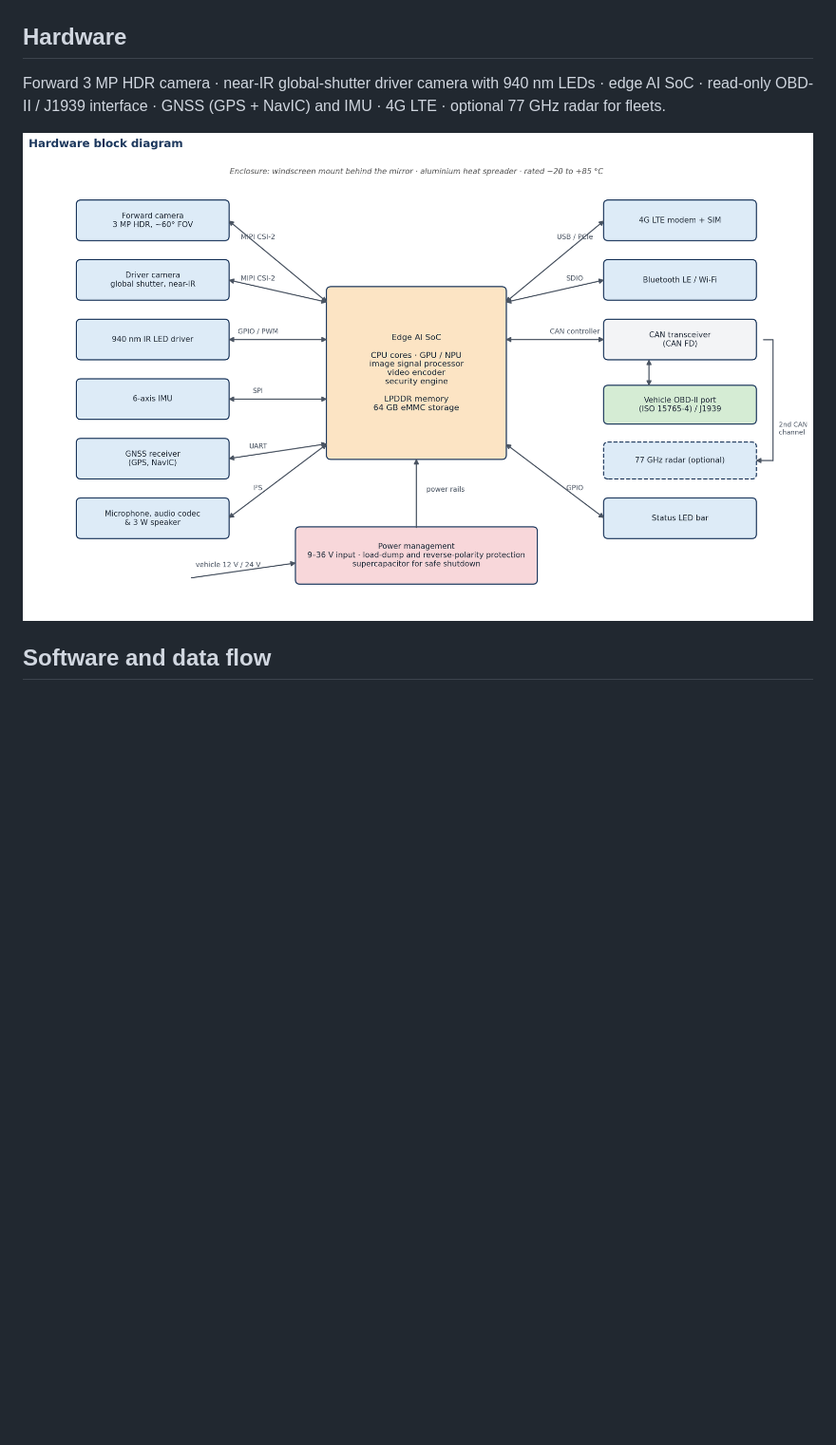
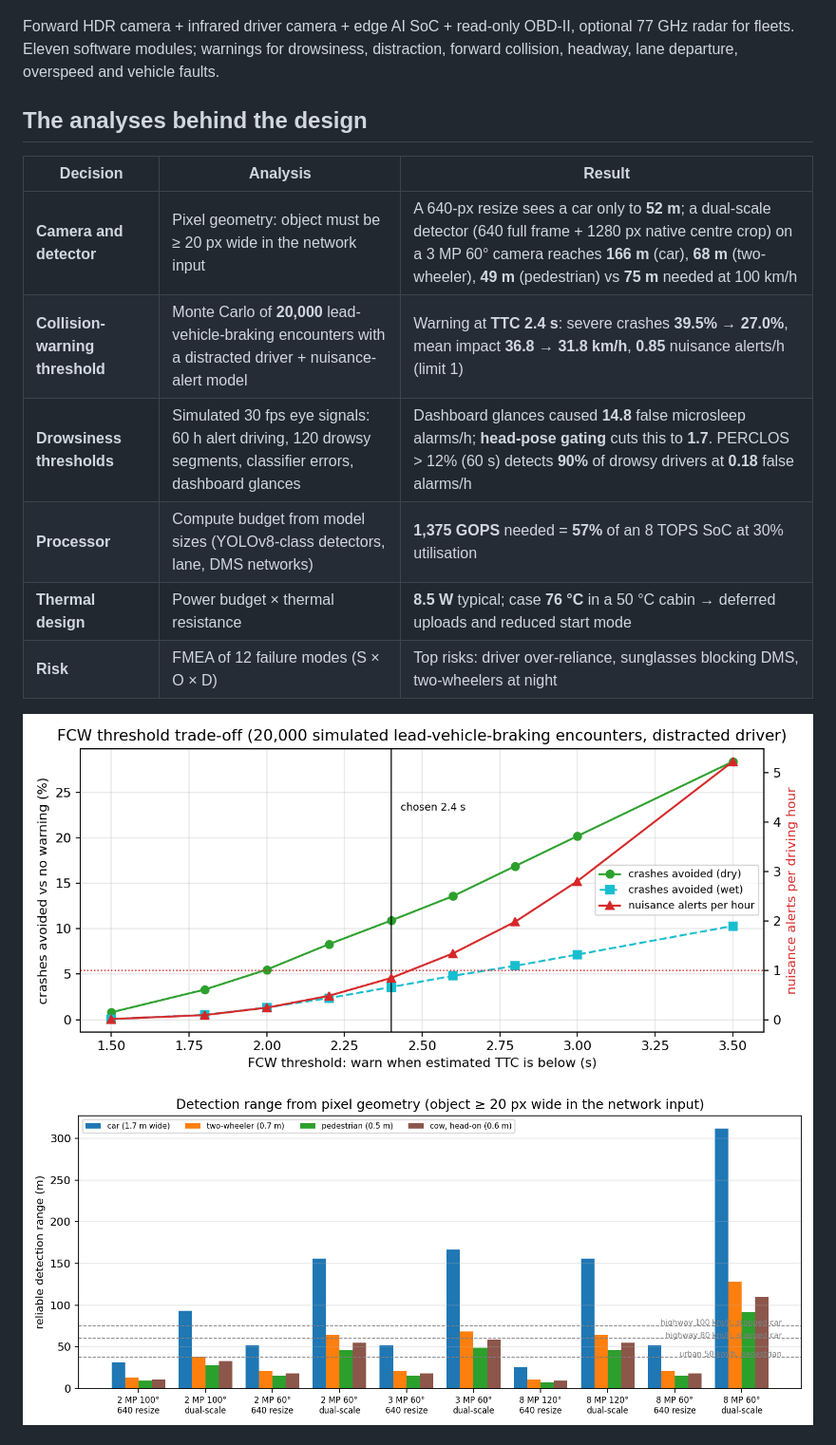
Before and after one commit to himshxrmx/adas-prototype-conceptual-design, a Markdown page: README.md, the part around one of its changes. Shown at 95% size. Rendered like a GitHub page; pictures changed too: figures/fig5_camera_range.png (added), figures/fig6_fcw_tradeoff.png (added); blank space fills up the shorter version.

Commit message:
Add camera, FCW threshold, drowsiness, compute and power analyses with FMEA; rebuild report

```diff
--- a/README.md
+++ b/README.md
@@ -24,11 +10,19 @@ It is **warning-only** (SAE Level 0): it never brakes or steers in v1.
 
 ![System architecture](images/fig1_system_architecture.png)
 
-## Hardware
+Forward HDR camera + infrared driver camera + edge AI SoC + read-only OBD-II, optional 77 GHz radar for fleets. Eleven software modules; warnings for drowsiness, distraction, forward collision, headway, lane departure, overspeed and vehicle faults.
 
-Forward 3 MP HDR camera · near-IR global-shutter driver camera with 940 nm LEDs · edge AI SoC · read-only OBD-II / J1939 interface · GNSS (GPS + NavIC) and IMU · 4G LTE · optional 77 GHz radar for fleets.
+## The analyses behind the design
 
-![Hardware block diagram](images/fig2_hardware_block_diagram.png)
+| Decision | Analysis | Result |
+|---|---|---|
+| **Camera and detector** | Pixel geometry: object must be ≥ 20 px wide in the network input | A 640-px resize sees a car only to **52 m**; a dual-scale detector (640 full frame + 1280 px native centre crop) on a 3 MP 60° camera reaches **166 m** (car), **68 m** (two-wheeler), **49 m** (pedestrian) vs **75 m** needed at 100 km/h |
+| **Collision-warning threshold** | Monte Carlo of **20,000** lead-vehicle-braking encounters with a distracted driver + nuisance-alert model | Warning at **TTC 2.4 s**: severe crashes **39.5% → 27.0%**, mean impact **36.8 → 31.8 km/h**, **0.85** nuisance alerts/h (limit 1) |
+| **Drowsiness thresholds** | Simulated 30 fps eye signals: 60 h alert driving, 120 drowsy segments, classifier errors, dashboard glances | Dashboard glances caused **14.8** false microsleep alarms/h; **head-pose gating** cuts this to **1.7**. PERCLOS > 12% (60 s) detects **90%** of drowsy drivers at **0.18** false alarms/h |
+| **Processor** | Compute budget from model sizes (YOLOv8-class detectors, lane, DMS networks) | **1,375 GOPS** needed = **57%** of an 8 TOPS SoC at 30% utilisation |
+| **Thermal design** | Power budget × thermal resistance | **8.5 W** typical; case **76 °C** in a 50 °C cabin → deferred uploads and reduced start mode |
+| **Risk** | FMEA of 12 failure modes (S × O × D) | Top risks: driver over-reliance, sunglasses blocking DMS, two-wheelers at night |
 
-## Software and data flow
+![FCW threshold trade-off](figures/fig6_fcw_tradeoff.png)
+![Camera detection range](figures/fig5_camera_range.png)
 
```
Also changed, not shown: other parts of README.md (+23 -50 lines), figures/fig7_drowsiness_tradeoff.png (added), 11 other files.
